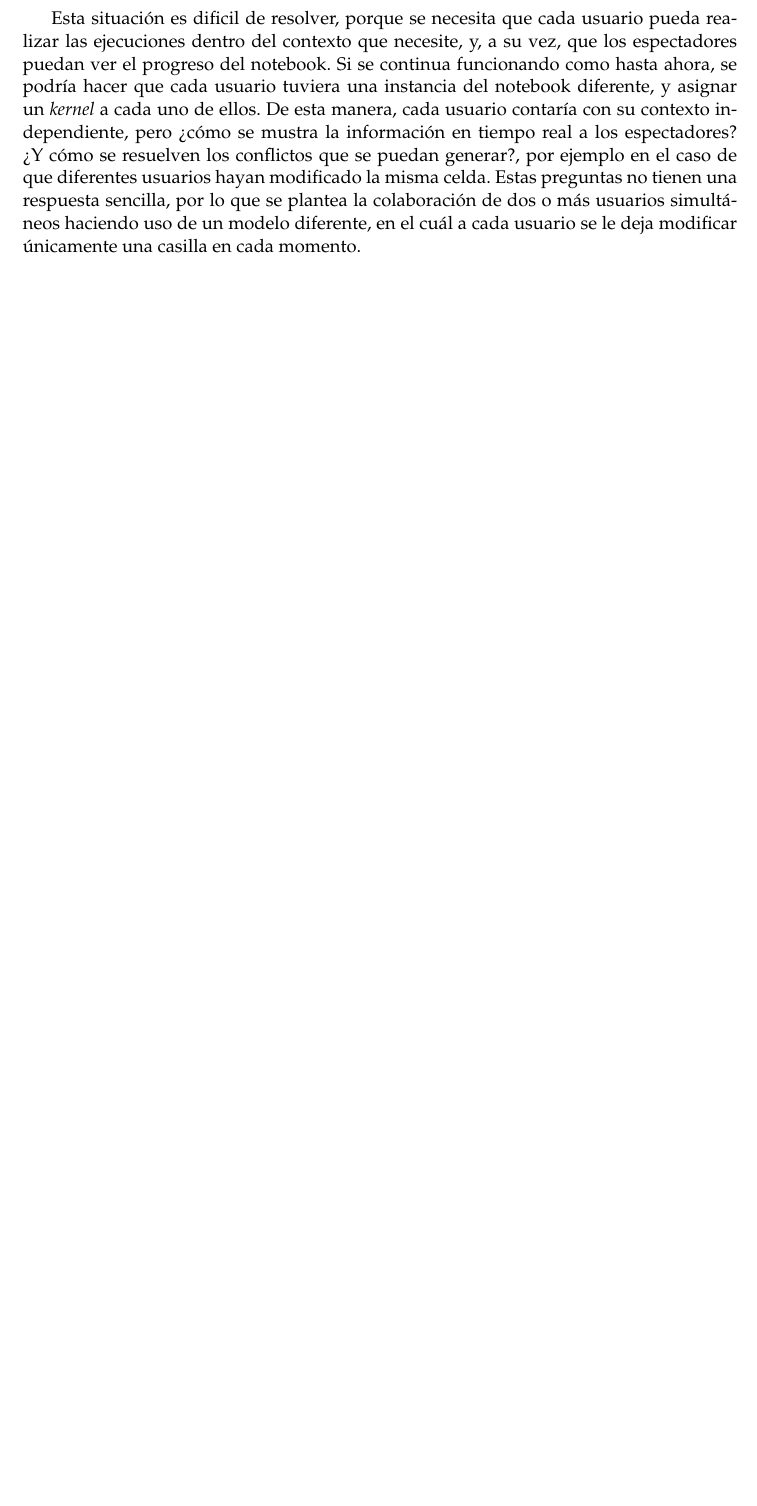
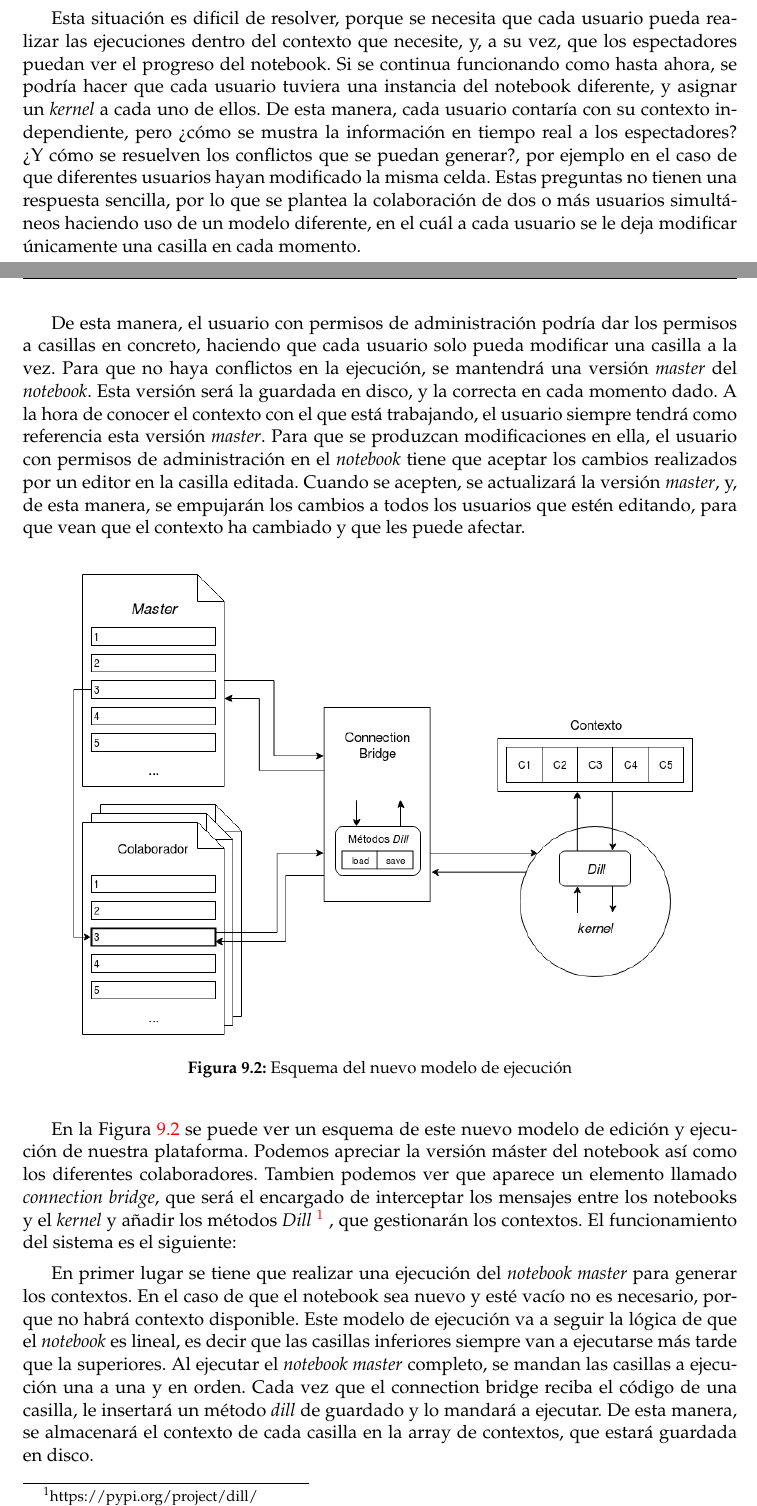
Before and after one commit to zhonskate/TFG, a LaTeX thesis (plantillatfg.tex): part of page 45 of 53 before the commit and two parts of pages 45 and 46 of 55 after it, the two joined at a grey line, cut so that both start at the same text, the shorter picture padded with empty space. Compiled offline with pdfLaTeX.

Commit message:
finished chap. 9

```diff
--- a/plantillatfg.tex
+++ b/plantillatfg.tex
@@ -913,8 +913,22 @@ Imaginemos que el usuario \textit{A} está editando la casilla 3 del documento,
 
 Esta situación es dificil de resolver, porque se necesita que cada usuario pueda realizar las ejecuciones dentro del contexto que necesite, y, a su vez, que los espectadores puedan ver el progreso del notebook. Si se continua funcionando como hasta ahora, se podría hacer que cada usuario tuviera una instancia del notebook diferente, y asignar un \textit{kernel} a cada uno de ellos. De esta manera, cada usuario contaría con su contexto independiente, pero ¿cómo se mustra la información en tiempo real a los espectadores? ¿Y cómo se resuelven los conflictos que se puedan generar?, por ejemplo en el caso de que diferentes usuarios hayan modificado la misma celda. Estas preguntas no tienen una respuesta sencilla, por lo que se plantea la colaboración de dos o más usuarios simultáneos haciendo uso de un modelo diferente, en el cuál a cada usuario se le deja modificar únicamente una casilla en cada momento.
 
+De esta manera, el usuario con permisos de administración podría dar los permisos a casillas en concreto, haciendo que cada usuario solo pueda modificar una casilla a la vez. Para que no haya conflictos en la ejecución, se mantendrá una versión \textit{master} del \textit{notebook}. Esta versión será la guardada en disco, y la correcta en cada momento dado. A la hora de conocer el contexto con el que está trabajando, el usuario siempre tendrá como referencia esta versión \textit{master}. Para que se produzcan modificaciones en ella, el usuario con permisos de administración en el \textit{notebook} tiene que aceptar los cambios realizados por un editor en la casilla editada. Cuando se acepten, se actualizará la versión \textit{master}, y, de esta manera, se empujarán los cambios a todos los usuarios que estén editando, para que vean que el contexto ha cambiado y que les puede afectar.
 
+\begin{figure}[H]
+	\centering
+  	\includegraphics[width=0.9\textwidth]{mejora_ejecucion.png}
+  	\caption{Esquema del nuevo modelo de ejecución}
+  	\label{fig:new-exec}
+\end{figure}
 
+En la Figura \ref{fig:new-exec} se puede ver un esquema de este nuevo modelo de edición y ejecución de nuestra plataforma. Podemos apreciar la versión máster del notebook así como los diferentes colaboradores. Tambien podemos ver que aparece un elemento llamado \textit{connection bridge}, que será el encargado de interceptar los mensajes entre los notebooks y el \textit{kernel} y añadir los métodos \textit{Dill} \footnote{https://pypi.org/project/dill/} , que gestionarán los contextos. El funcionamiento del sistema es el siguiente:
+
+En primer lugar se tiene que realizar una ejecución del \textit{notebook master} para generar los contextos. En el caso de que el notebook sea nuevo y esté vacío no es necesario, porque no habrá contexto disponible. Este modelo de ejecución va a seguir la lógica de que el \textit{notebook} es lineal, es decir que las casillas inferiores siempre van a ejecutarse más tarde que la superiores. Al ejecutar el \textit{notebook master} completo, se mandan las casillas a ejecución una a una y en orden. Cada vez que el connection bridge reciba el código de una casilla, le insertará un método \textit{dill} de guardado y lo mandará a ejecutar. De esta manera, se almacenará el contexto de cada casilla en la array de contextos, que estará guardada en disco.
+
+Después, el administrador compartirá una casilla, nombrando a un usuario editor. Cuando este usuario quiera realizar una ejecución de la casilla, se mandará el código a el \textit{connection bridge}, y éste aádirá el método de cargado \textit{dill} de la casilla anterior a la que se va a mandar a ejecutar. De esta manera, el \textit{kernel} cargará el contexto correspondiente y la casilla se ejecutará de forma consistente. El editopr puede hacer pruebas, porque el contexto siempre va a ser el de la casilla anterior en sus ejecuciones.
+
+Por último, cuando un editor termine con las modificaciones en su casilla, el administrador del notebook tiene que decidir si mantiene los cambios o los descarta. En el caso de descartar los cambios propuestos, no se tiene que realizar ninguna ejecución, porque los contextos se mantienen. Sin embargo, en el caso de aceptar estas modificaciones, se tienen que recalcular los contextos de las casillas posteriores, porque dependen de éste. En el momento en el que se acepten los cambios, se ejecutará desde la casilla cambiada hasta el final del documento.  En la primera casilla que se ejecute, el \textit{connection bridge} insertará el método \textit{dill} de carga al principio y el de guardado al final, para ejecutar las casillas en base al contexto correcto. El resto de casillas se ejecutarán con el método \textit{dill} de guardado al final. Para finalizar, se actualizarán los notebooks de los editores con un mensaje, avisando de que la versión \textit{master} ha cambiado, para que lo tengan en cuenta.
 
 %%%%%%%%%%%%%%%%%%%%%%%%%%%%%%%%%%%%%%%%%%%%%%%%%%%%%%%%%%%%%%%%%%%%%%%%%%%%%%%
 %                                GLOSARIO                                     %
```
Also changed, not shown: mejora_ejecucion.png (added).
